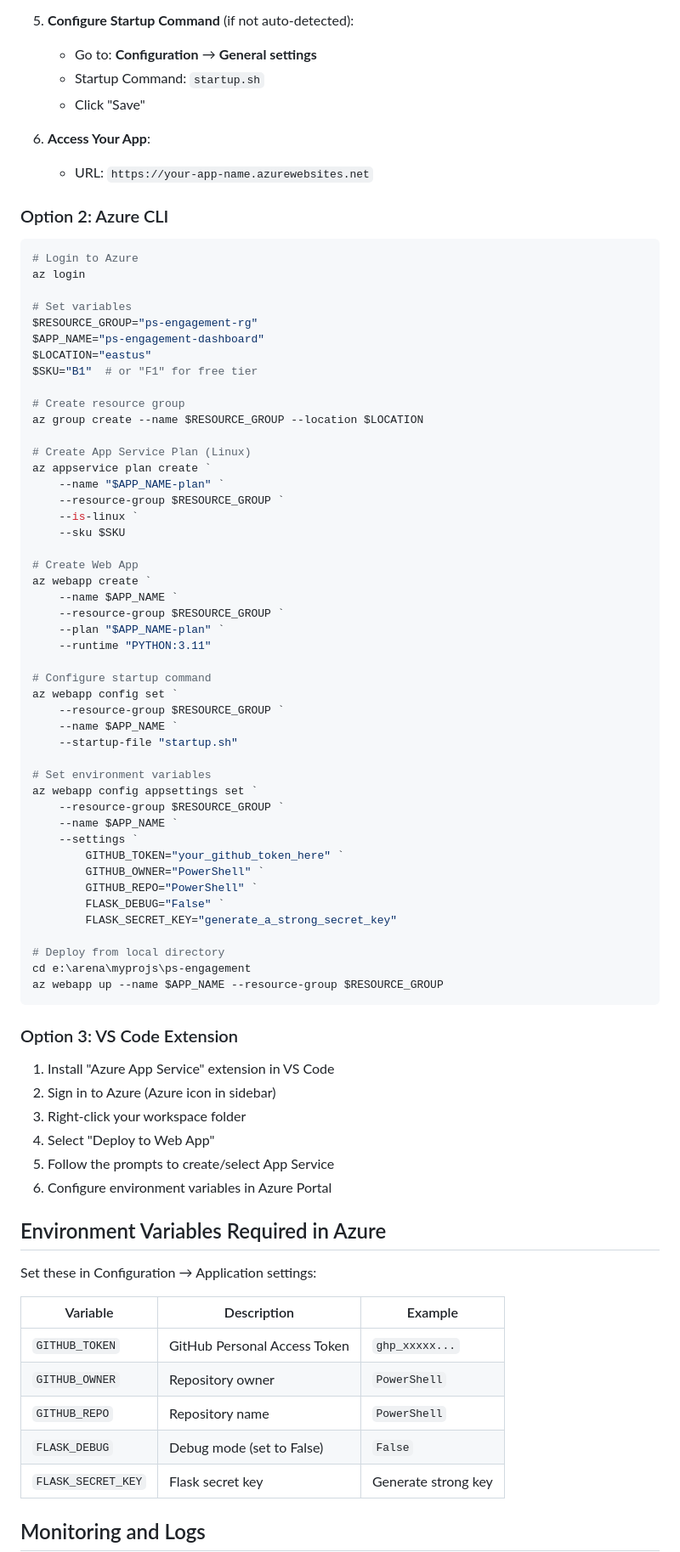
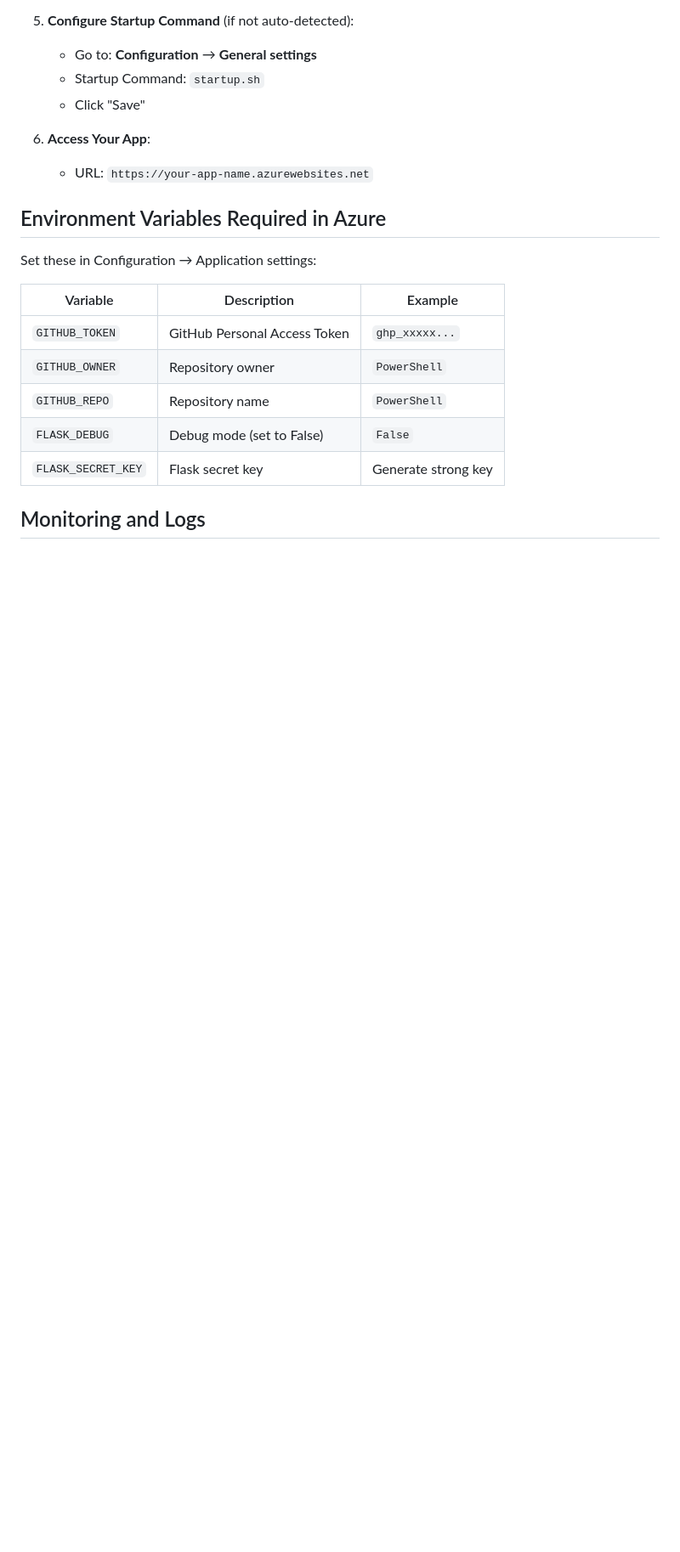
Before and after one commit to daxian-dbw/ps-engagement, a Markdown page: docs/DEPLOYMENT.md, the part around one of its changes. Shown at 85% size. Rendered like a GitHub page; blank space fills up the shorter version.

Commit message:
Update deployment doc

````diff
--- a/docs/DEPLOYMENT.md
+++ b/docs/DEPLOYMENT.md
@@ -62,65 +60,6 @@ This guide will help you deploy the GitHub Maintainer Activity Dashboard to Azur
 6. **Access Your App**:
    - URL: `https://your-app-name.azurewebsites.net`
 
-### Option 2: Azure CLI
-
-```powershell
-# Login to Azure
-az login
-
-# Set variables
-$RESOURCE_GROUP="ps-engagement-rg"
-$APP_NAME="ps-engagement-dashboard"
-$LOCATION="eastus"
-$SKU="B1"  # or "F1" for free tier
-
-# Create resource group
-az group create --name $RESOURCE_GROUP --location $LOCATION
-
-# Create App Service Plan (Linux)
-az appservice plan create `
-    --name "$APP_NAME-plan" `
-    --resource-group $RESOURCE_GROUP `
-    --is-linux `
-    --sku $SKU
-
-# Create Web App
-az webapp create `
-    --name $APP_NAME `
-    --resource-group $RESOURCE_GROUP `
-    --plan "$APP_NAME-plan" `
-    --runtime "PYTHON:3.11"
-
-# Configure startup command
-az webapp config set `
-    --resource-group $RESOURCE_GROUP `
-    --name $APP_NAME `
-    --startup-file "startup.sh"
-
-# Set environment variables
-az webapp config appsettings set `
-    --resource-group $RESOURCE_GROUP `
-    --name $APP_NAME `
-    --settings `
-        GITHUB_TOKEN="your_github_token_here" `
-        GITHUB_OWNER="PowerShell" `
-        GITHUB_REPO="PowerShell" `
-        FLASK_DEBUG="False" `
-        FLASK_SECRET_KEY="generate_a_strong_secret_key"
-
-# Deploy from local directory
-cd e:\arena\myprojs\ps-engagement
-az webapp up --name $APP_NAME --resource-group $RESOURCE_GROUP
-```
-
-### Option 3: VS Code Extension
-
-1. Install "Azure App Service" extension in VS Code
-2. Sign in to Azure (Azure icon in sidebar)
-3. Right-click your workspace folder
-4. Select "Deploy to Web App"
-5. Follow the prompts to create/select App Service
-6. Configure environment variables in Azure Portal
 
 ## Environment Variables Required in Azure
 
````
Also changed, not shown: other parts of docs/DEPLOYMENT.md (+1 -3 lines).
